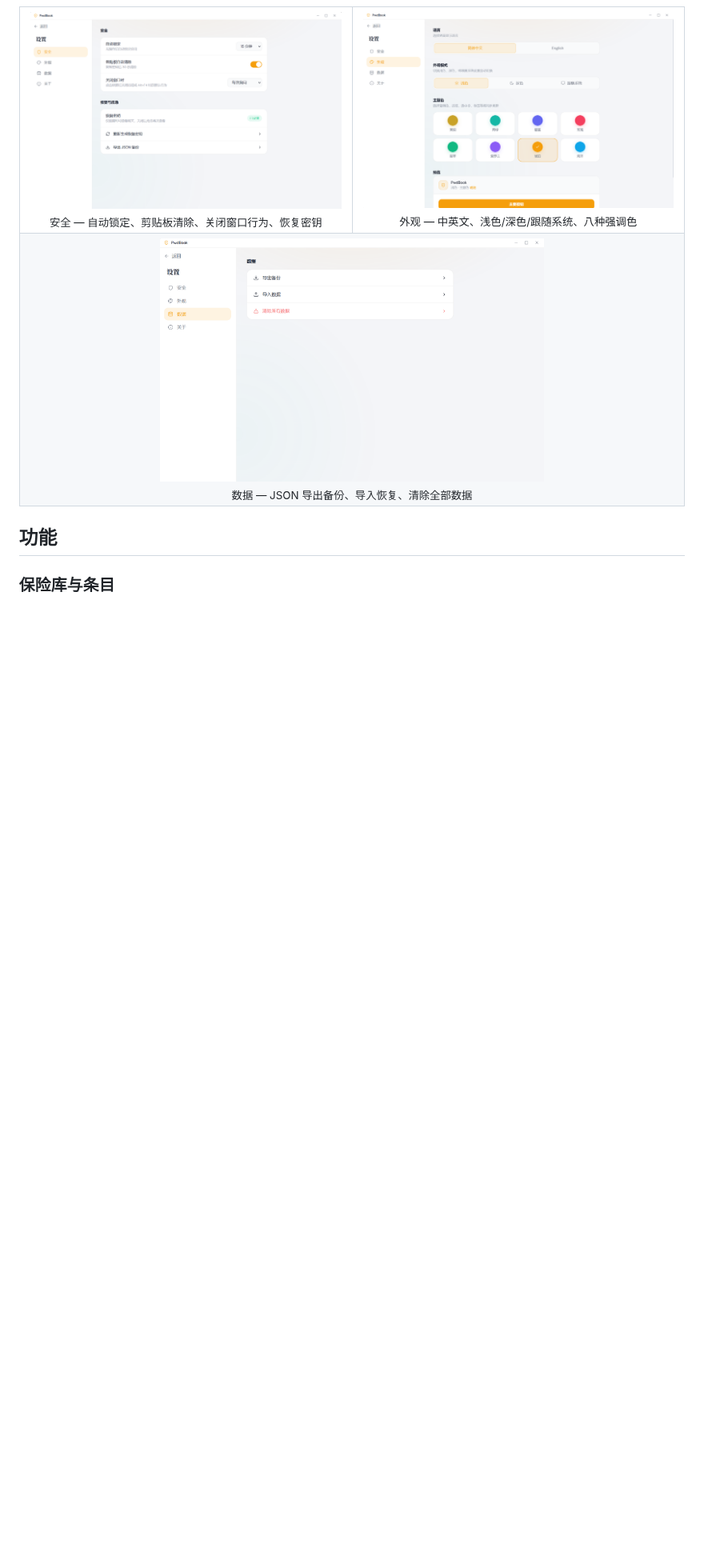
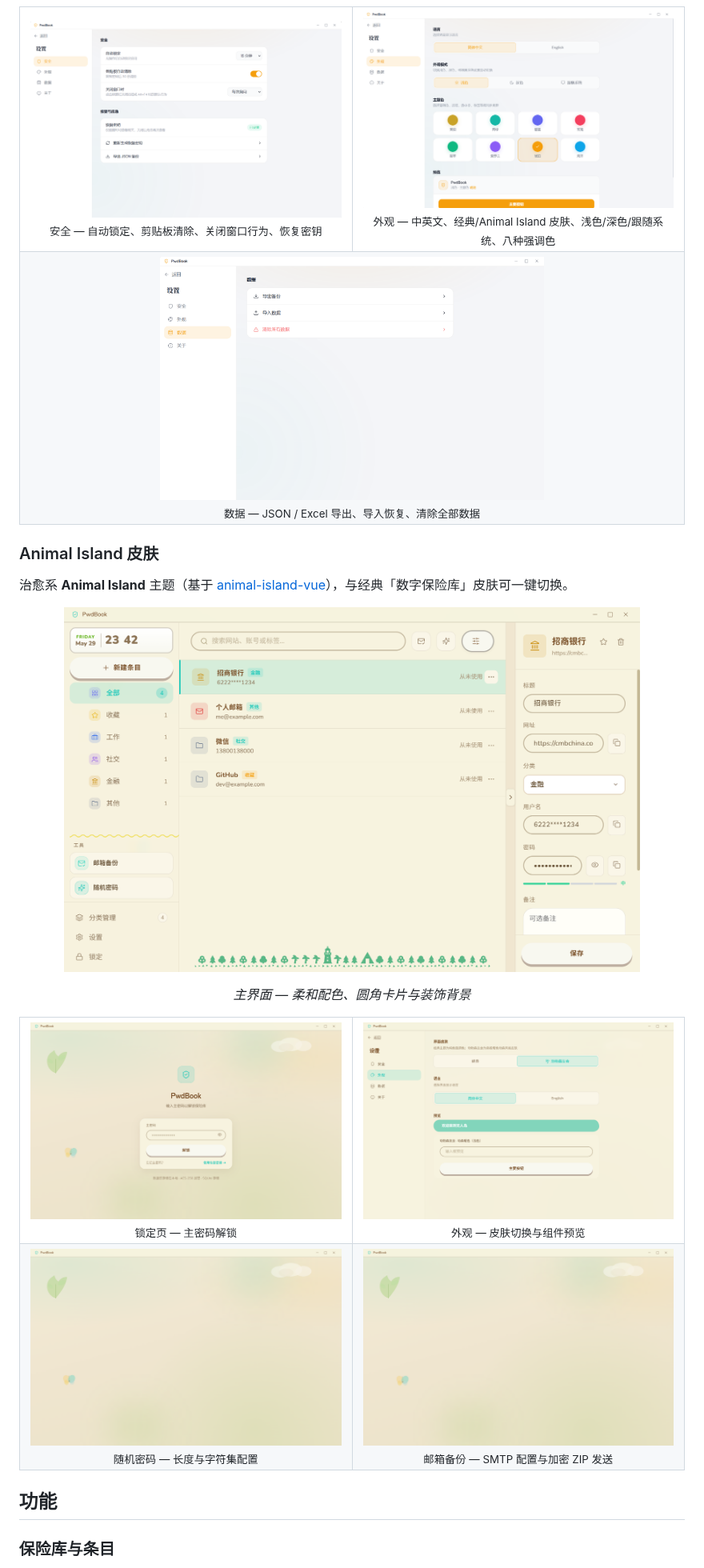
Before and after one commit to Tianyu201809/pwd-book, a Markdown page: README.md, the part around one of its changes. Shown at 80% size. Rendered like a GitHub page; pictures changed too: docs/images/animal-appearance.png (added), docs/images/animal-email-backup.png (added), docs/images/animal-lock.png (added); blank space fills up the shorter version.

```diff
--- a/README.md
+++ b/README.md
@@ -52,13 +76,45 @@
     </td>
     <td width="50%" align="center">
       <img src="./docs/images/lang-theme.png" alt="设置 - 外观：语言、深浅色、主题色" width="100%" />
-      <br /><sub>外观 — 中英文、浅色/深色/跟随系统、八种强调色</sub>
+      <br /><sub>外观 — 中英文、经典/Animal Island 皮肤、浅色/深色/跟随系统、八种强调色</sub>
     </td>
   </tr>
   <tr>
     <td colspan="2" align="center">
       <img src="./docs/images/data.png" alt="设置 - 数据：导出备份、导入数据、清除所有数据" width="480" />
-      <br /><sub>数据 — JSON 导出备份、导入恢复、清除全部数据</sub>
+      <br /><sub>数据 — JSON / Excel 导出、导入恢复、清除全部数据</sub>
+    </td>
+  </tr>
+</table>
+
+### Animal Island 皮肤
+
+治愈系 **Animal Island** 主题（基于 [animal-island-vue](https://www.npmjs.com/package/animal-island-vue)），与经典「数字保险库」皮肤可一键切换。
+
+<p align="center">
+  <img src="./docs/images/animal-main.png" alt="Animal Island 主界面：侧栏、条目列表与详情" width="720" />
+</p>
+<p align="center"><em>主界面 — 柔和配色、圆角卡片与装饰背景</em></p>
+
+<table>
+  <tr>
+    <td width="50%" align="center">
+      <img src="./docs/images/animal-lock.png" alt="Animal Island 锁定页" width="100%" />
+      <br /><sub>锁定页 — 主密码解锁</sub>
+    </td>
+    <td width="50%" align="center">
+      <img src="./docs/images/animal-appearance.png" alt="Animal Island 外观设置" width="100%" />
+      <br /><sub>外观 — 皮肤切换与组件预览</sub>
+    </td>
+  </tr>
+  <tr>
+    <td width="50%" align="center">
+      <img src="./docs/images/animal-password-gen.png" alt="Animal Island 随机密码工具" width="100%" />
+      <br /><sub>随机密码 — 长度与字符集配置</sub>
+    </td>
+    <td width="50%" align="center">
+      <img src="./docs/images/animal-email-backup.png" alt="Animal Island 邮箱备份" width="100%" />
+      <br /><sub>邮箱备份 — SMTP 配置与加密 ZIP 发送</sub>
     </td>
   </tr>
 </table>
```
Also changed, not shown: other parts of README.md (+60 -20 lines), 9 other files.
